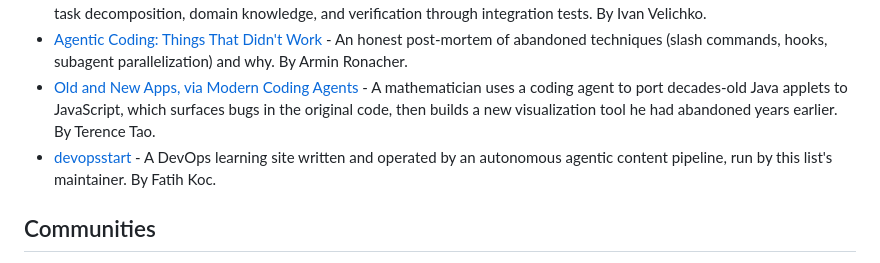
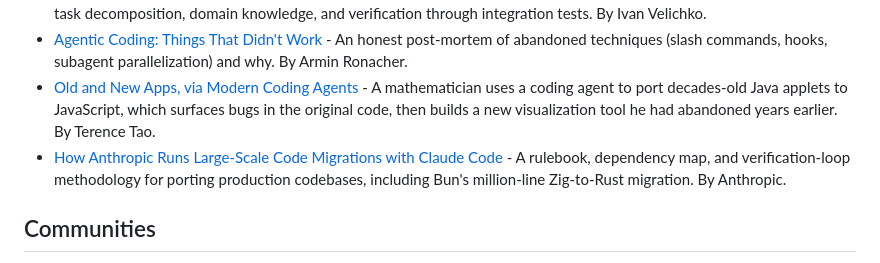
Before and after one commit to fatihkc/awesome-agentic-engineering, a Markdown page: README.md, the part around one of its changes. Drawn GitHub-style.

```diff
--- a/README.md
+++ b/README.md
@@ -101,7 +101,7 @@ A small set of the seminal work underneath agentic coding. Background, not the w
 - [A Grounded Take on Agentic Coding for Production](https://iximiuz.com/en/posts/grounded-take-on-agentic-coding/) - Generating over 50,000 lines of mostly AI-written code in a month: task decomposition, domain knowledge, and verification through integration tests. By Ivan Velichko.
 - [Agentic Coding: Things That Didn't Work](https://lucumr.pocoo.org/2025/7/30/things-that-didnt-work/) - An honest post-mortem of abandoned techniques (slash commands, hooks, subagent parallelization) and why. By Armin Ronacher.
 - [Old and New Apps, via Modern Coding Agents](https://terrytao.wordpress.com/2026/07/11/old-and-new-apps-via-modern-coding-agents/) - A mathematician uses a coding agent to port decades-old Java applets to JavaScript, which surfaces bugs in the original code, then builds a new visualization tool he had abandoned years earlier. By Terence Tao.
-- [devopsstart](https://devopsstart.com) - A DevOps learning site written and operated by an autonomous agentic content pipeline, run by this list's maintainer. By Fatih Koc.
+- [How Anthropic Runs Large-Scale Code Migrations with Claude Code](https://claude.com/blog/ai-code-migration) - A rulebook, dependency map, and verification-loop methodology for porting production codebases, including Bun's million-line Zig-to-Rust migration. By Anthropic.
 
 ## Communities
 - [Cursor Community Forum](https://forum.cursor.com/) - Official forum for the Cursor coding agent: agent workflows, model comparisons, and rules configuration.
```
Also changed, not shown: other parts of README.md (+1 -1 lines).
